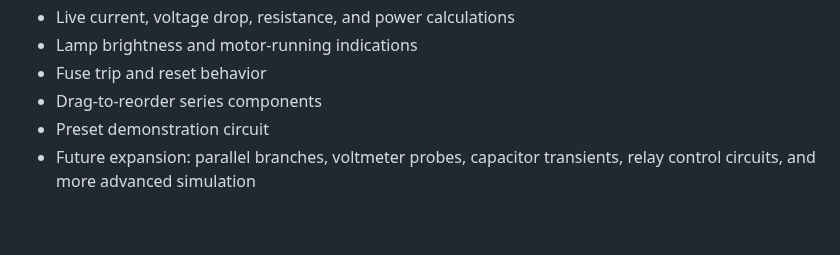
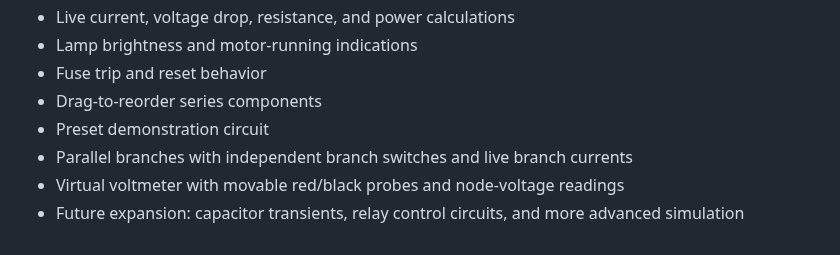
Before and after one commit to comctx/Electrical-Solar-Explorer, a Markdown page: Electrical_Solar_Explorer_ROADMAP.md, the part around the change. GitHub-like rendering.

Commit message:
Mark Circuit Lab parallel branches and voltmeter complete

```diff
--- a/Electrical_Solar_Explorer_ROADMAP.md
+++ b/Electrical_Solar_Explorer_ROADMAP.md
@@ -563,4 +563,6 @@ A DONCO-BAYCITY™ App
 - Fuse trip and reset behavior
 - Drag-to-reorder series components
 - Preset demonstration circuit
-- Future expansion: parallel branches, voltmeter probes, capacitor transients, relay control circuits, and more advanced simulation
+- Parallel branches with independent branch switches and live branch currents
+- Virtual voltmeter with movable red/black probes and node-voltage readings
+- Future expansion: capacitor transients, relay control circuits, and more advanced simulation
```
